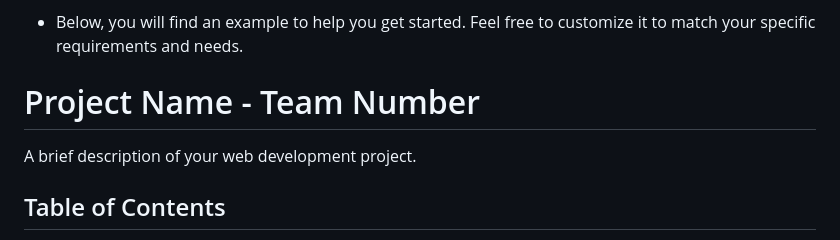
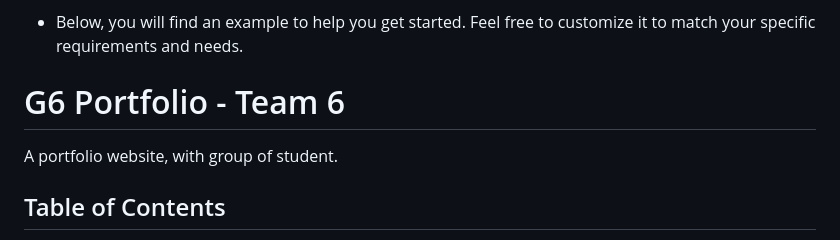
Before and after one commit to phuocnguyen2201/portfolio_project_php, a Markdown page: README.md, the part around the change. GitHub-like rendering.

Commit message:
Update description and team name for readme file

```diff
--- a/README.md
+++ b/README.md
@@ -9,9 +9,9 @@
 
 - Below, you will find an example to help you get started. Feel free to customize it to match your specific requirements and needs.
 
-# Project Name - Team Number
+# G6 Portfolio - Team 6
 
-A brief description of your web development project.
+A portfolio website, with group of student.
 
 ## Table of Contents
 - [Features](#features)
```
